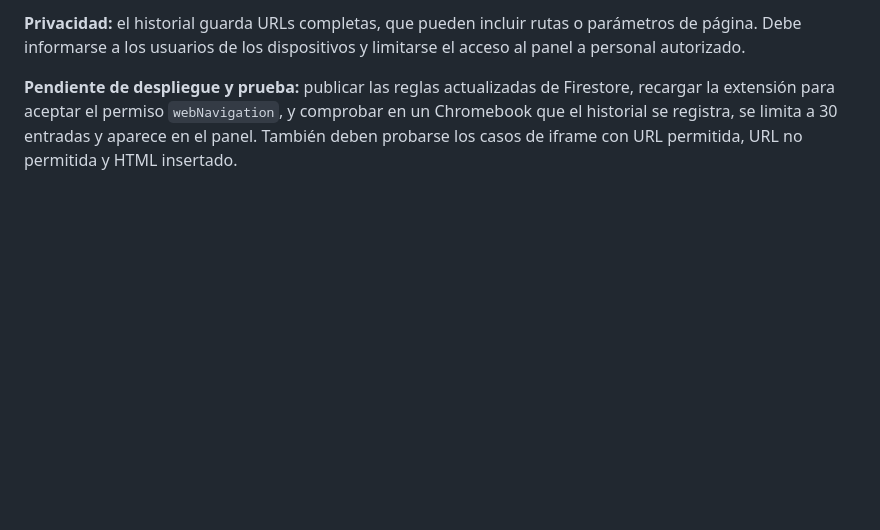
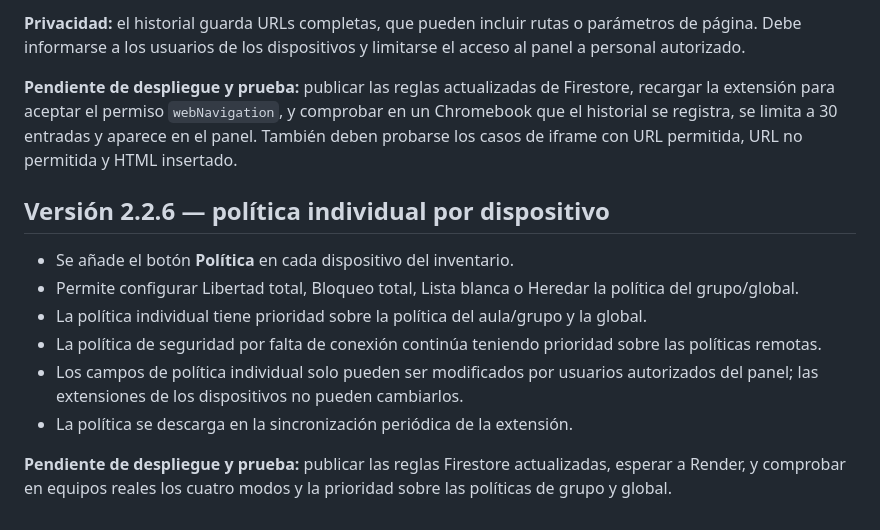
Before and after one commit to warrior966/Extension-2, a Markdown page: versión.md, the part around the change. GitHub-like rendering; blank space fills up the shorter version.

Commit message:
Documenta política individual por dispositivo

```diff
--- a/versión.md
+++ b/versión.md
@@ -267,3 +267,15 @@ Cada vez que se realice un cambio solicitado en el proyecto:
 **Privacidad:** el historial guarda URLs completas, que pueden incluir rutas o parámetros de página. Debe informarse a los usuarios de los dispositivos y limitarse el acceso al panel a personal autorizado.
 
 **Pendiente de despliegue y prueba:** publicar las reglas actualizadas de Firestore, recargar la extensión para aceptar el permiso `webNavigation`, y comprobar en un Chromebook que el historial se registra, se limita a 30 entradas y aparece en el panel. También deben probarse los casos de iframe con URL permitida, URL no permitida y HTML insertado.
+
+
+## Versión 2.2.6 — política individual por dispositivo
+
+- Se añade el botón **Política** en cada dispositivo del inventario.
+- Permite configurar Libertad total, Bloqueo total, Lista blanca o Heredar la política del grupo/global.
+- La política individual tiene prioridad sobre la política del aula/grupo y la global.
+- La política de seguridad por falta de conexión continúa teniendo prioridad sobre las políticas remotas.
+- Los campos de política individual solo pueden ser modificados por usuarios autorizados del panel; las extensiones de los dispositivos no pueden cambiarlos.
+- La política se descarga en la sincronización periódica de la extensión.
+
+**Pendiente de despliegue y prueba:** publicar las reglas Firestore actualizadas, esperar a Render, y comprobar en equipos reales los cuatro modos y la prioridad sobre las políticas de grupo y global.
```
